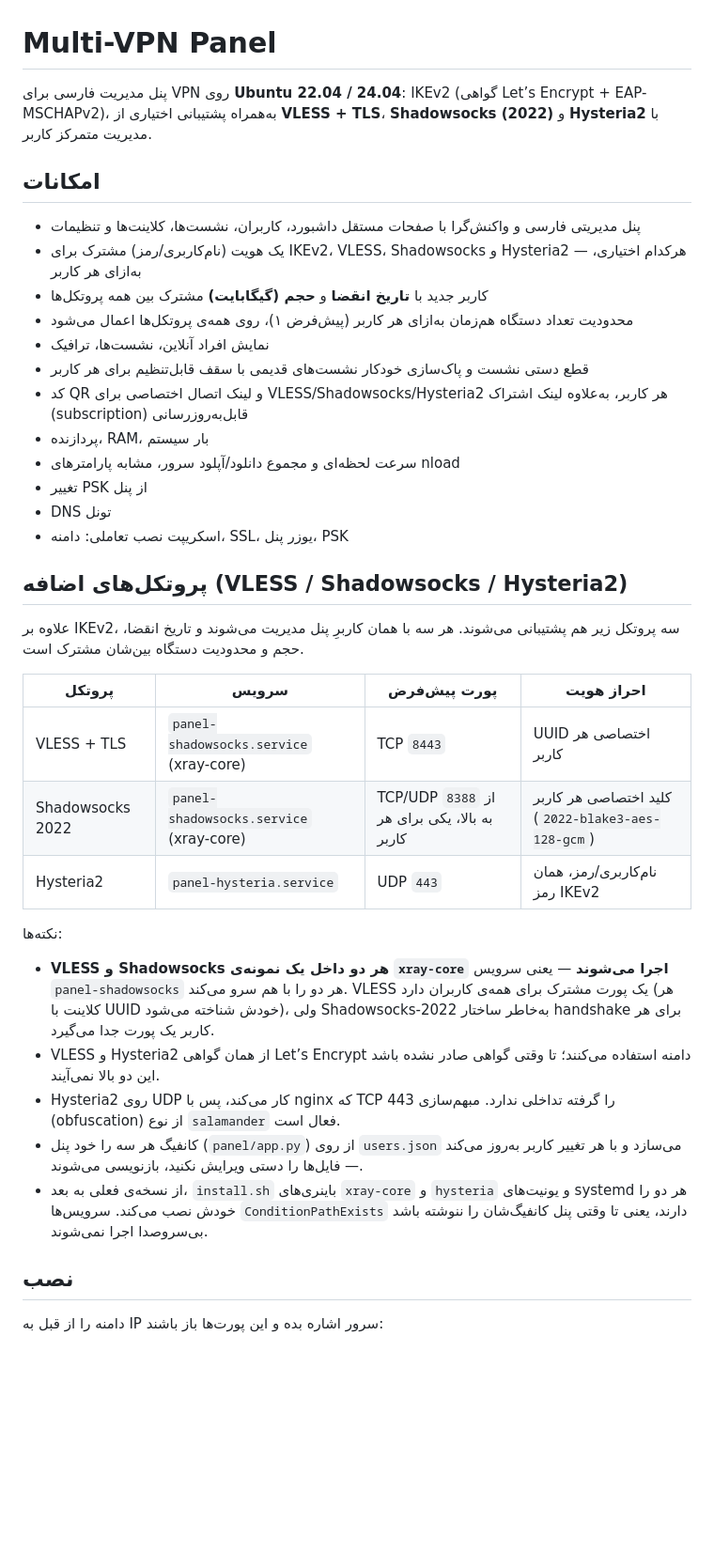
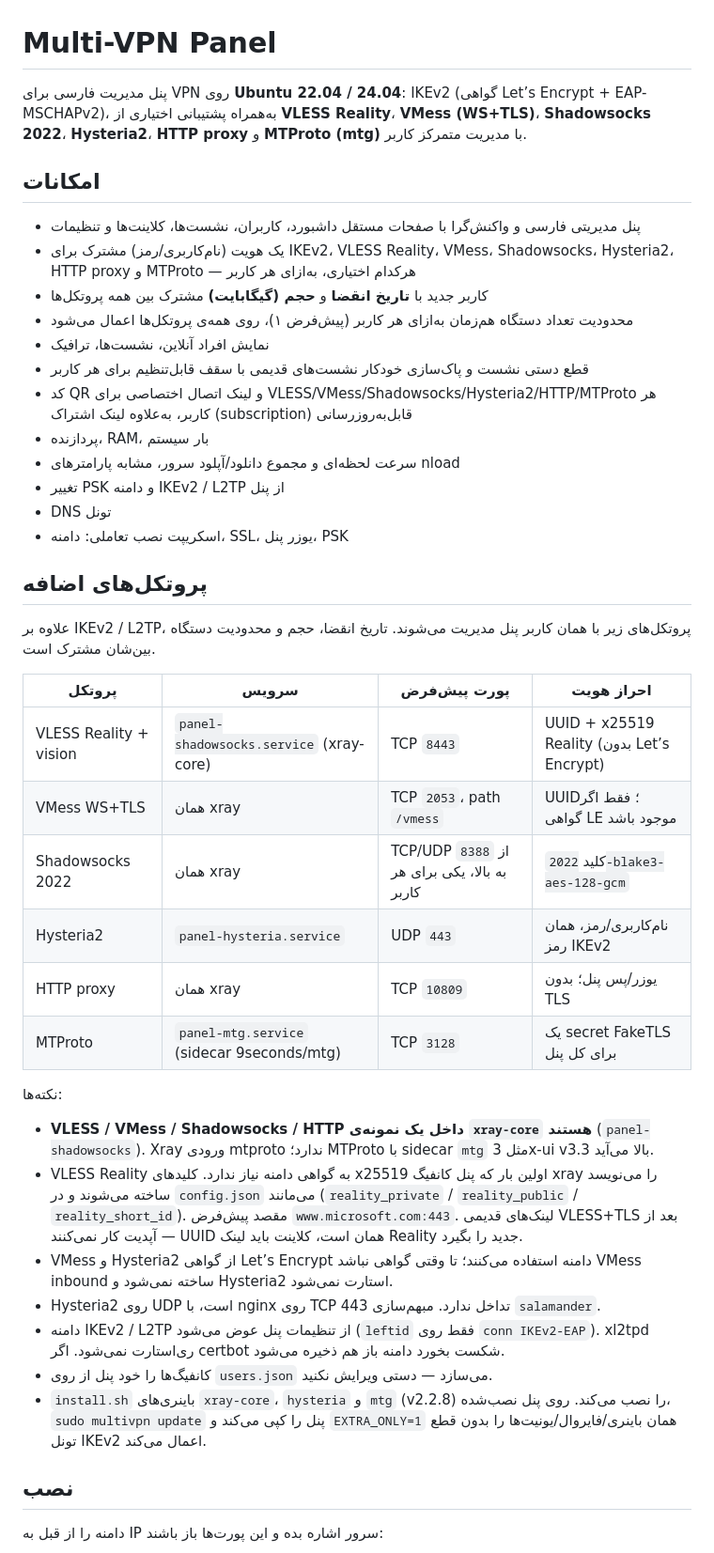
Before and after one commit to navidhaghpanah/ikev2-gui, a Markdown page: README.md, the part around one of its changes. Shown at 94% size. Drawn GitHub-style; blank space fills up the shorter version.

Commit message:
Add VLESS Reality, VMess, HTTP proxy, MTProto, and IKEv2 domain change
3x-ui-style inbounds on xray (Reality vision on 8443, VMess WS+TLS on 2053,
HTTP proxy on 10809) plus an mtg FakeTLS sidecar on 3128. Settings can change
the IKEv2/L2TP domain without restarting xl2tpd. multivpn update now provisions
extra binaries/ufw via EXTRA_ONLY=1 so existing VPS installs pick this up.

```diff
--- a/README.md
+++ b/README.md
@@ -1,39 +1,44 @@
 # Multi-VPN Panel
 
-پنل مدیریت فارسی برای VPN روی **Ubuntu 22.04 / 24.04**: IKEv2 (گواهی Let’s Encrypt + EAP-MSCHAPv2)، به‌همراه پشتیبانی اختیاری از **VLESS + TLS**، **Shadowsocks (2022)** و **Hysteria2** با مدیریت متمرکز کاربر.
+پنل مدیریت فارسی برای VPN روی **Ubuntu 22.04 / 24.04**: IKEv2 (گواهی Let’s Encrypt + EAP-MSCHAPv2)، به‌همراه پشتیبانی اختیاری از **VLESS Reality**، **VMess (WS+TLS)**، **Shadowsocks 2022**، **Hysteria2**، **HTTP proxy** و **MTProto (mtg)** با مدیریت متمرکز کاربر.
 
 ## امکانات
 
 - پنل مدیریتی فارسی و واکنش‌گرا با صفحات مستقل داشبورد، کاربران، نشست‌ها، کلاینت‌ها و تنظیمات
-- یک هویت (نام‌کاربری/رمز) مشترک برای IKEv2، VLESS، Shadowsocks و Hysteria2 — هرکدام اختیاری، به‌ازای هر کاربر
+- یک هویت (نام‌کاربری/رمز) مشترک برای IKEv2، VLESS Reality، VMess، Shadowsocks، Hysteria2، HTTP proxy و MTProto — هرکدام اختیاری، به‌ازای هر کاربر
 - کاربر جدید با **تاریخ انقضا** و **حجم (گیگابایت)** مشترک بین همه پروتکل‌ها
 - محدودیت تعداد دستگاه هم‌زمان به‌ازای هر کاربر (پیش‌فرض ۱)، روی همه‌ی پروتکل‌ها اعمال می‌شود
 - نمایش افراد آنلاین، نشست‌ها، ترافیک
 - قطع دستی نشست و پاک‌سازی خودکار نشست‌های قدیمی با سقف قابل‌تنظیم برای هر کاربر
-- کد QR و لینک اتصال اختصاصی برای VLESS/Shadowsocks/Hysteria2 هر کاربر، به‌علاوه لینک اشتراک (subscription) قابل‌به‌روزرسانی
+- کد QR و لینک اتصال اختصاصی برای VLESS/VMess/Shadowsocks/Hysteria2/HTTP/MTProto هر کاربر، به‌علاوه لینک اشتراک (subscription) قابل‌به‌روزرسانی
 - پردازنده، RAM، بار سیستم
 - سرعت لحظه‌ای و مجموع دانلود/آپلود سرور، مشابه پارامترهای nload
-- تغییر PSK از پنل
+- تغییر PSK و دامنه IKEv2 / L2TP از پنل
 - DNS تونل
 - اسکریپت نصب تعاملی: دامنه، SSL، یوزر پنل، PSK
 
-## پروتکل‌های اضافه (VLESS / Shadowsocks / Hysteria2)
+## پروتکل‌های اضافه
 
-علاوه بر IKEv2، سه پروتکل زیر هم پشتیبانی می‌شوند. هر سه با همان کاربرِ پنل مدیریت می‌شوند و تاریخ انقضا، حجم و محدودیت دستگاه بین‌شان مشترک است.
+علاوه بر IKEv2 / L2TP، پروتکل‌های زیر با همان کاربر پنل مدیریت می‌شوند. تاریخ انقضا، حجم و محدودیت دستگاه بین‌شان مشترک است.
 
 | پروتکل | سرویس | پورت پیش‌فرض | احراز هویت |
 |---|---|---|---|
-| VLESS + TLS | `panel-shadowsocks.service` (xray-core) | TCP `8443` | UUID اختصاصی هر کاربر |
-| Shadowsocks 2022 | `panel-shadowsocks.service` (xray-core) | TCP/UDP از `8388` به بالا، یکی برای هر کاربر | کلید اختصاصی هر کاربر (`2022-blake3-aes-128-gcm`) |
+| VLESS Reality + vision | `panel-shadowsocks.service` (xray-core) | TCP `8443` | UUID + x25519 Reality (بدون Let’s Encrypt) |
+| VMess WS+TLS | همان xray | TCP `2053`، path `/vmess` | UUID؛ فقط اگر گواهی LE موجود باشد |
+| Shadowsocks 2022 | همان xray | TCP/UDP از `8388` به بالا، یکی برای هر کاربر | کلید `2022-blake3-aes-128-gcm` |
 | Hysteria2 | `panel-hysteria.service` | UDP `443` | نام‌کاربری/رمز، همان رمز IKEv2 |
+| HTTP proxy | همان xray | TCP `10809` | یوزر/پس پنل؛ بدون TLS |
+| MTProto | `panel-mtg.service` (sidecar 9seconds/mtg) | TCP `3128` | یک secret FakeTLS برای کل پنل |
 
 نکته‌ها:
 
-- **VLESS و Shadowsocks هر دو داخل یک نمونه‌ی `xray-core` اجرا می‌شوند** — یعنی سرویس `panel-shadowsocks` هر دو را با هم سرو می‌کند. VLESS یک پورت مشترک برای همه‌ی کاربران دارد (هر کلاینت با UUID خودش شناخته می‌شود)، ولی Shadowsocks-2022 به‌خاطر ساختار handshake برای هر کاربر یک پورت جدا می‌گیرد.
-- VLESS و Hysteria2 از همان گواهی Let’s Encrypt دامنه استفاده می‌کنند؛ تا وقتی گواهی صادر نشده باشد این دو بالا نمی‌آیند.
-- Hysteria2 روی UDP کار می‌کند، پس با nginx که TCP 443 را گرفته تداخلی ندارد. مبهم‌سازی (obfuscation) از نوع `salamander` فعال است.
-- کانفیگ هر سه را خود پنل (`panel/app.py`) از روی `users.json` می‌سازد و با هر تغییر کاربر به‌روز می‌کند — فایل‌ها را دستی ویرایش نکنید، بازنویسی می‌شوند.
-- از نسخه‌ی فعلی به بعد، `install.sh` باینری‌های `xray-core` و `hysteria` و یونیت‌های systemd هر دو را خودش نصب می‌کند. سرویس‌ها `ConditionPathExists` دارند، یعنی تا وقتی پنل کانفیگ‌شان را ننوشته باشد بی‌سروصدا اجرا نمی‌شوند.
+- **VLESS / VMess / Shadowsocks / HTTP داخل یک نمونه‌ی `xray-core` هستند** (`panel-shadowsocks`). Xray ورودی mtproto ندارد؛ MTProto با sidecar `mtg` مثل 3x-ui v3.3 بالا می‌آید.
+- VLESS Reality به گواهی دامنه نیاز ندارد. کلیدهای x25519 اولین بار که پنل کانفیگ xray را می‌نویسد ساخته می‌شوند و در `config.json` می‌مانند (`reality_private` / `reality_public` / `reality_short_id`). مقصد پیش‌فرض `www.microsoft.com:443`. لینک‌های قدیمی VLESS+TLS بعد از آپدیت کار نمی‌کنند — UUID همان است، کلاینت باید لینک Reality جدید را بگیرد.
+- VMess و Hysteria2 از گواهی Let’s Encrypt دامنه استفاده می‌کنند؛ تا وقتی گواهی نباشد VMess inbound ساخته نمی‌شود و Hysteria2 استارت نمی‌شود.
+- Hysteria2 روی UDP است، با nginx روی TCP 443 تداخل ندارد. مبهم‌سازی `salamander`.
+- دامنه IKEv2 / L2TP از تنظیمات پنل عوض می‌شود (`leftid` فقط روی `conn IKEv2-EAP`). xl2tpd ری‌استارت نمی‌شود. اگر certbot شکست بخورد دامنه باز هم ذخیره می‌شود.
+- کانفیگ‌ها را خود پنل از روی `users.json` می‌سازد — دستی ویرایش نکنید.
+- `install.sh` باینری‌های `xray-core`، `hysteria` و `mtg` (v2.2.8) را نصب می‌کند. روی پنل نصب‌شده، `sudo multivpn update` پنل را کپی می‌کند و `EXTRA_ONLY=1` همان باینری/فایروال/یونیت‌ها را بدون قطع تونل IKEv2 اعمال می‌کند.
 
 ## نصب
 
```
Also changed, not shown: other parts of README.md (+7 -3 lines).
